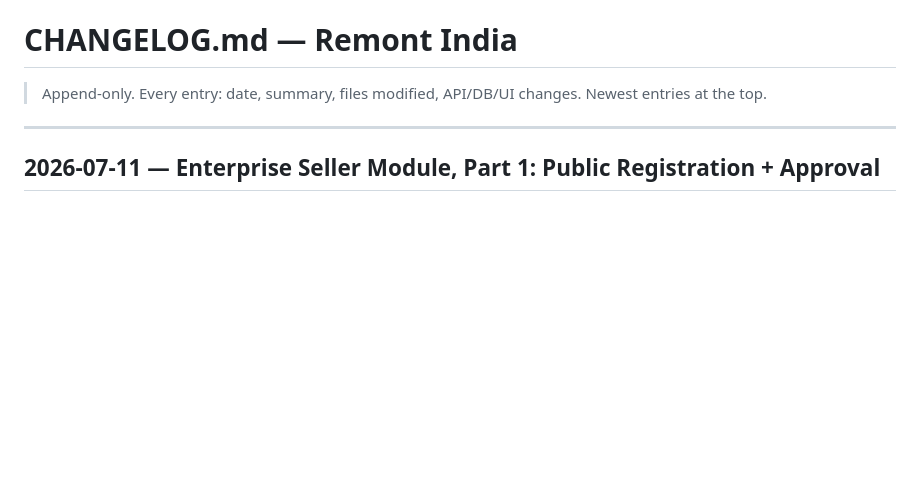
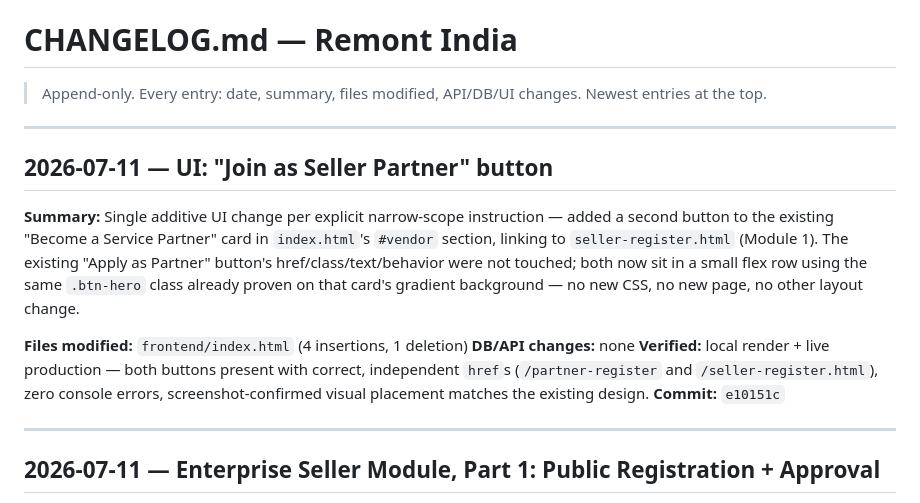
Before and after one commit to remontcare/remont-platform, a Markdown page: CHANGELOG.md, the part around the change. GitHub-like rendering; blank space fills up the shorter version.

Commit message:
docs(progress): log the Join as Seller Partner button addition
Co-Authored-By: Claude Sonnet 5 <noreply@anthropic.com>

```diff
--- a/CHANGELOG.md
+++ b/CHANGELOG.md
@@ -2,6 +2,22 @@
 
 > Append-only. Every entry: date, summary, files modified, API/DB/UI changes.
 > Newest entries at the top.
+
+---
+
+## 2026-07-11 — UI: "Join as Seller Partner" button
+
+**Summary:** Single additive UI change per explicit narrow-scope instruction — added
+a second button to the existing "Become a Service Partner" card in `index.html`'s
+`#vendor` section, linking to `seller-register.html` (Module 1). The existing "Apply
+as Partner" button's href/class/text/behavior were not touched; both now sit in a
+small flex row using the same `.btn-hero` class already proven on that card's
+gradient background — no new CSS, no new page, no other layout change.
+
+**Files modified:** `frontend/index.html` (4 insertions, 1 deletion)
+**DB/API changes:** none
+**Verified:** local render + live production — both buttons present with correct, independent `href`s (`/partner-register` and `/seller-register.html`), zero console errors, screenshot-confirmed visual placement matches the existing design.
+**Commit:** `e10151c`
 
 ---
 
```
